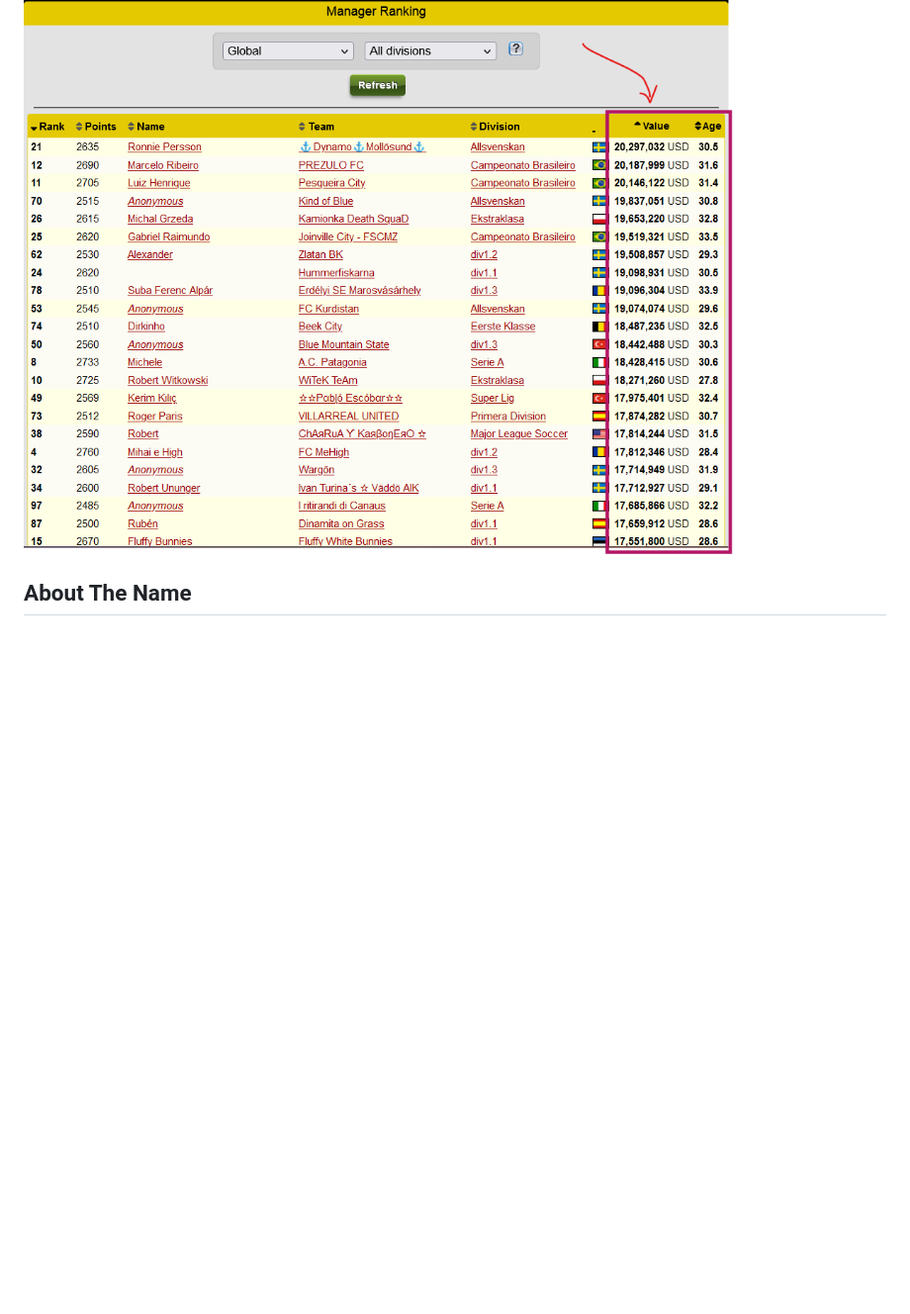
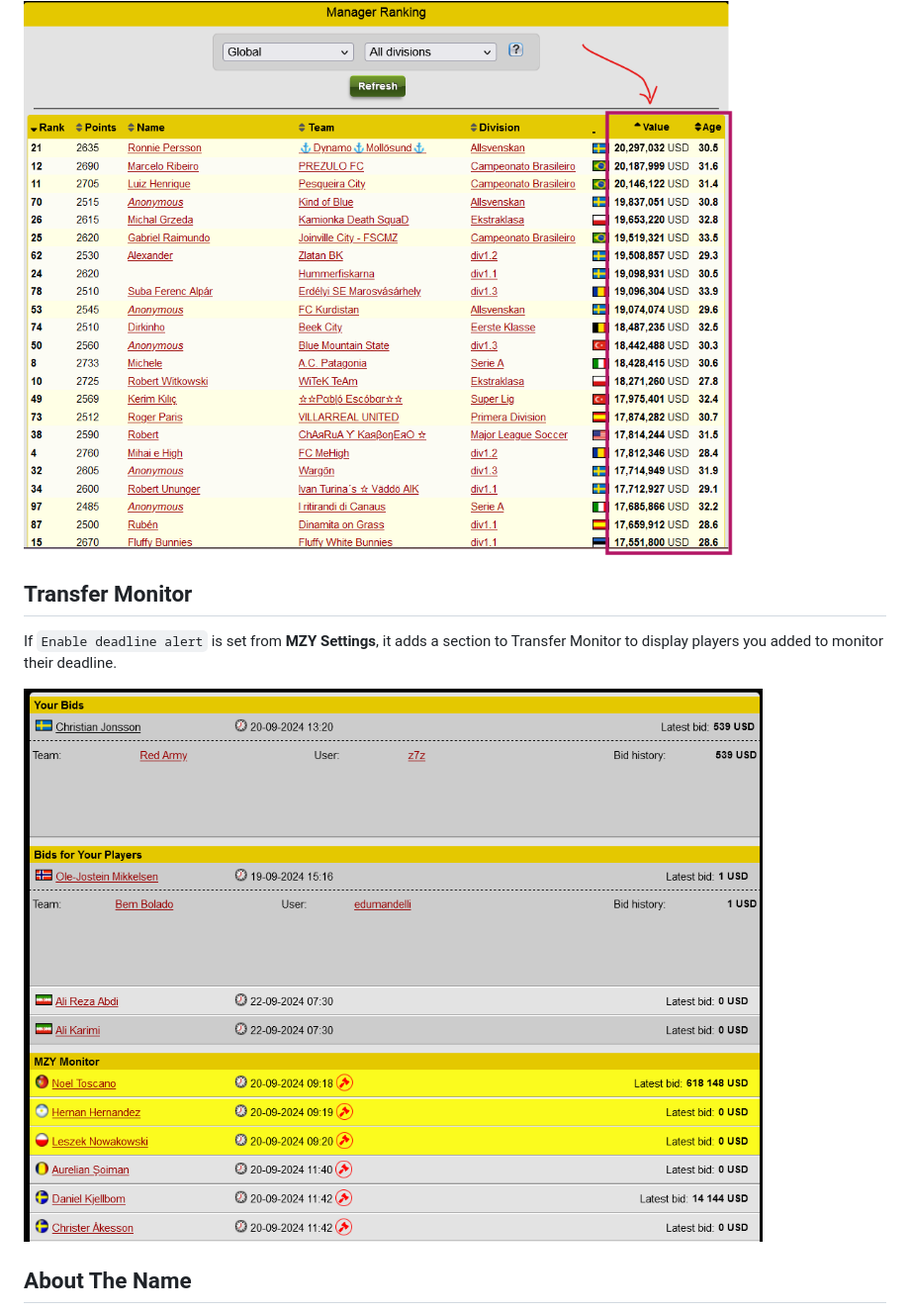
Before and after one commit to mz-ir/mazyar, a Markdown page: README.md, the part around the change. Shown: that part at 99% size. GitHub-like rendering; pictures changed too: img/TransferMonitor.png (added); blank space fills up the shorter version.

Commit message:
Monitor (#106)
* add players to monitor

* fix clean install

* throb

* add image

```diff
--- a/README.md
+++ b/README.md
@@ -80,6 +80,12 @@ If `Display Maxed Skills in Transfer (If Available)` is enabled from **MZY Setti
 
 <img src="https://raw.githubusercontent.com/mz-ir/mazyar/main/img/Ranking.png" alt="Ranking" style="border: 2px solid black;">
 
+## Transfer Monitor
+
+If `Enable deadline alert` is set from **MZY Settings**, it adds a section to Transfer Monitor to display players you added to monitor their deadline.
+
+<img src="https://raw.githubusercontent.com/mz-ir/mazyar/main/img/TransferMonitor.png" alt="Transfer Monitor" style="border: 2px solid black;">
+
 ## About The Name
 
 Mazyar is acronym for **Ma**nager**Z**one**Yar**.
```
Also changed, not shown: 2 other files.
